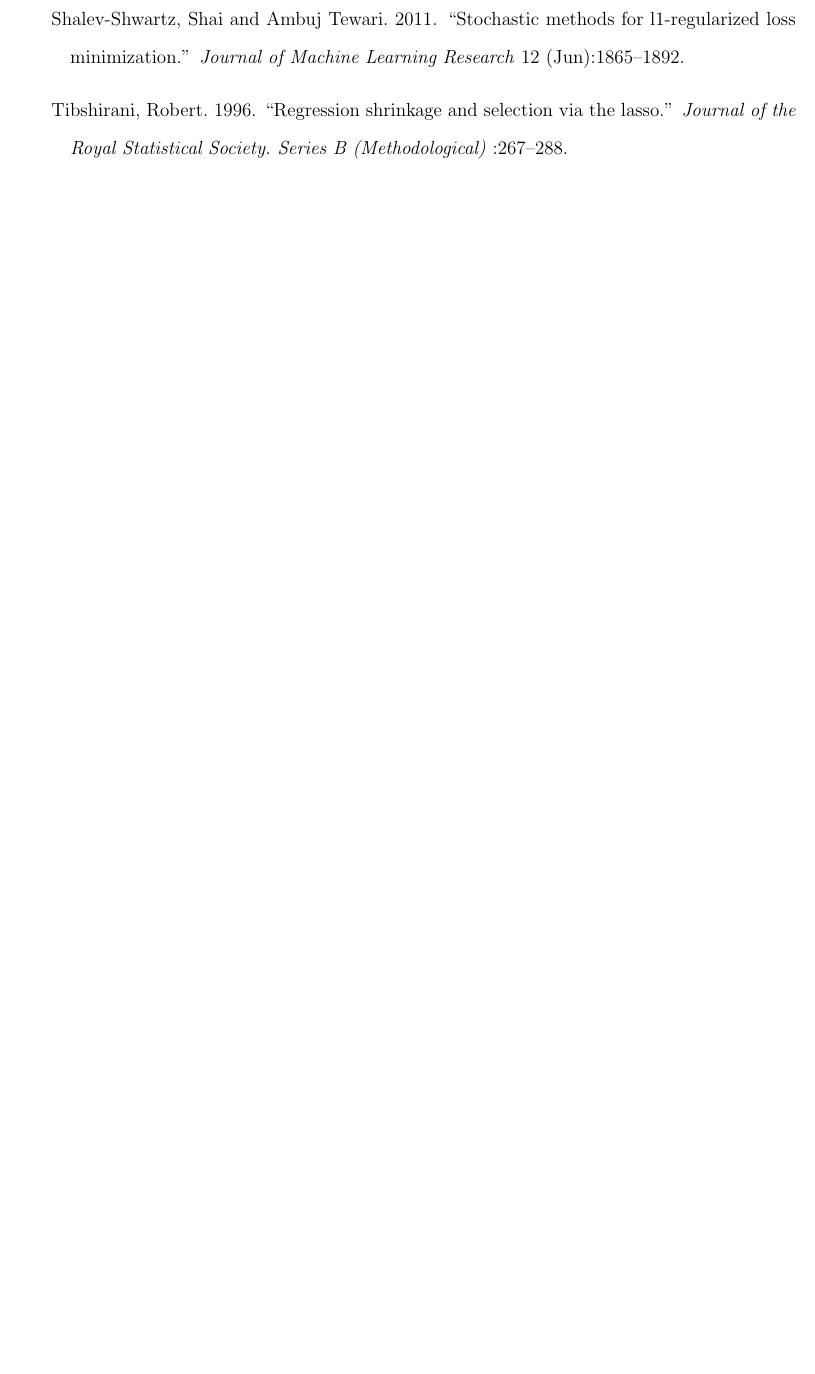
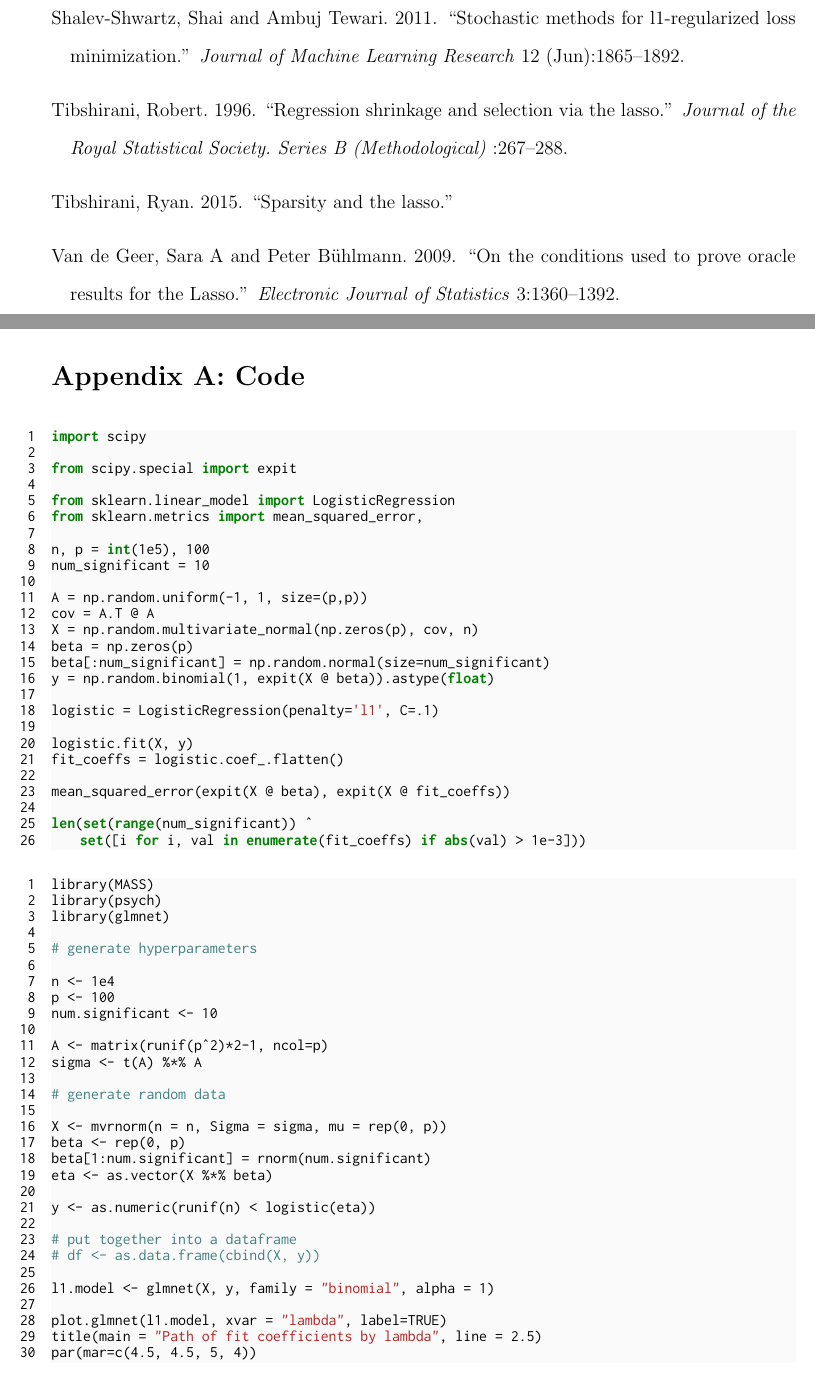
Before and after one commit to frtennis1/stat244-project, a LaTeX document (report/report.tex): part of page 14 of 14 before the commit and two parts of pages 14 and 15 of 15 after it, the two joined at a grey line, cut so that both start at the same text, the shorter picture padded with empty space. The pictures show the PDF file report/report.pdf that the author committed with the source.

```diff
--- a/report/report.tex
+++ b/report/report.tex
@@ -475,4 +475,70 @@
 \bibliographystyle{jpe}
 \bibliography{sources}
 
+\newpage
+
+\section*{Appendix A: Code}
+
+\begin{lstlisting}
+import scipy
+
+from scipy.special import expit
+
+from sklearn.linear_model import LogisticRegression
+from sklearn.metrics import mean_squared_error,
+
+n, p = int(1e5), 100
+num_significant = 10
+
+A = np.random.uniform(-1, 1, size=(p,p))
+cov = A.T @ A
+X = np.random.multivariate_normal(np.zeros(p), cov, n)
+beta = np.zeros(p)
+beta[:num_significant] = np.random.normal(size=num_significant)
+y = np.random.binomial(1, expit(X @ beta)).astype(float)
+
+logistic = LogisticRegression(penalty='l1', C=.1)
+
+logistic.fit(X, y)
+fit_coeffs = logistic.coef_.flatten()
+
+mean_squared_error(expit(X @ beta), expit(X @ fit_coeffs))
+
+len(set(range(num_significant)) ^
+    set([i for i, val in enumerate(fit_coeffs) if abs(val) > 1e-3]))
+\end{lstlisting}
+
+\begin{lstlisting}
+library(MASS)
+library(psych)
+library(glmnet)
+
+# generate hyperparameters
+
+n <- 1e4
+p <- 100
+num.significant <- 10
+
+A <- matrix(runif(p^2)*2-1, ncol=p)
+sigma <- t(A) %*% A
+
+# generate random data
+
+X <- mvrnorm(n = n, Sigma = sigma, mu = rep(0, p))
+beta <- rep(0, p)
+beta[1:num.significant] = rnorm(num.significant)
+eta <- as.vector(X %*% beta)
+
+y <- as.numeric(runif(n) < logistic(eta))
+
+# put together into a dataframe
+# df <- as.data.frame(cbind(X, y))
+
+l1.model <- glmnet(X, y, family = "binomial", alpha = 1)
+
+plot.glmnet(l1.model, xvar = "lambda", label=TRUE)
+title(main = "Path of fit coefficients by lambda", line = 2.5)
+par(mar=c(4.5, 4.5, 5, 4))
+\end{lstlisting}
+
 \end{document}
```
Also changed, not shown: report/report.pdf, report/report.tex (14 more changed lines).
